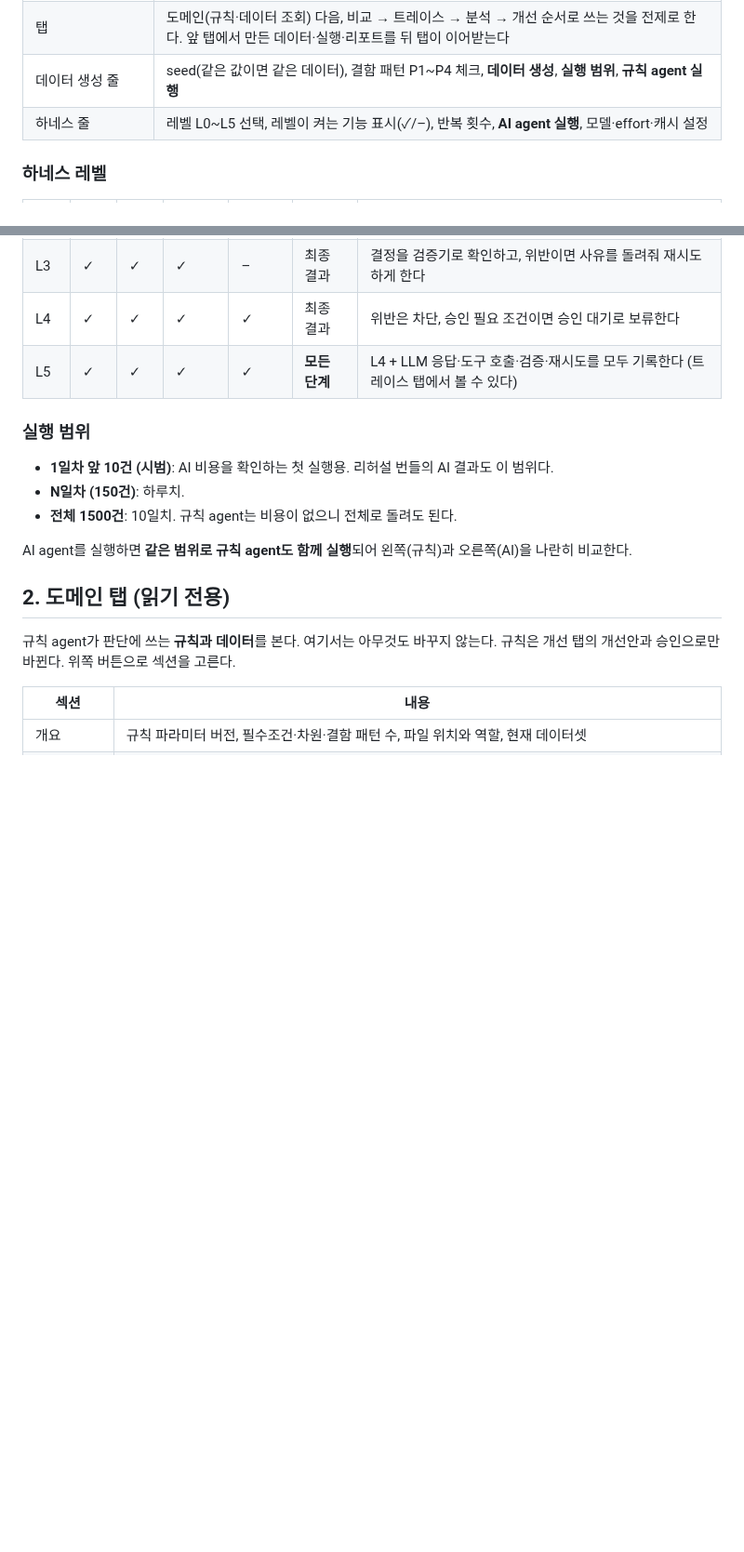
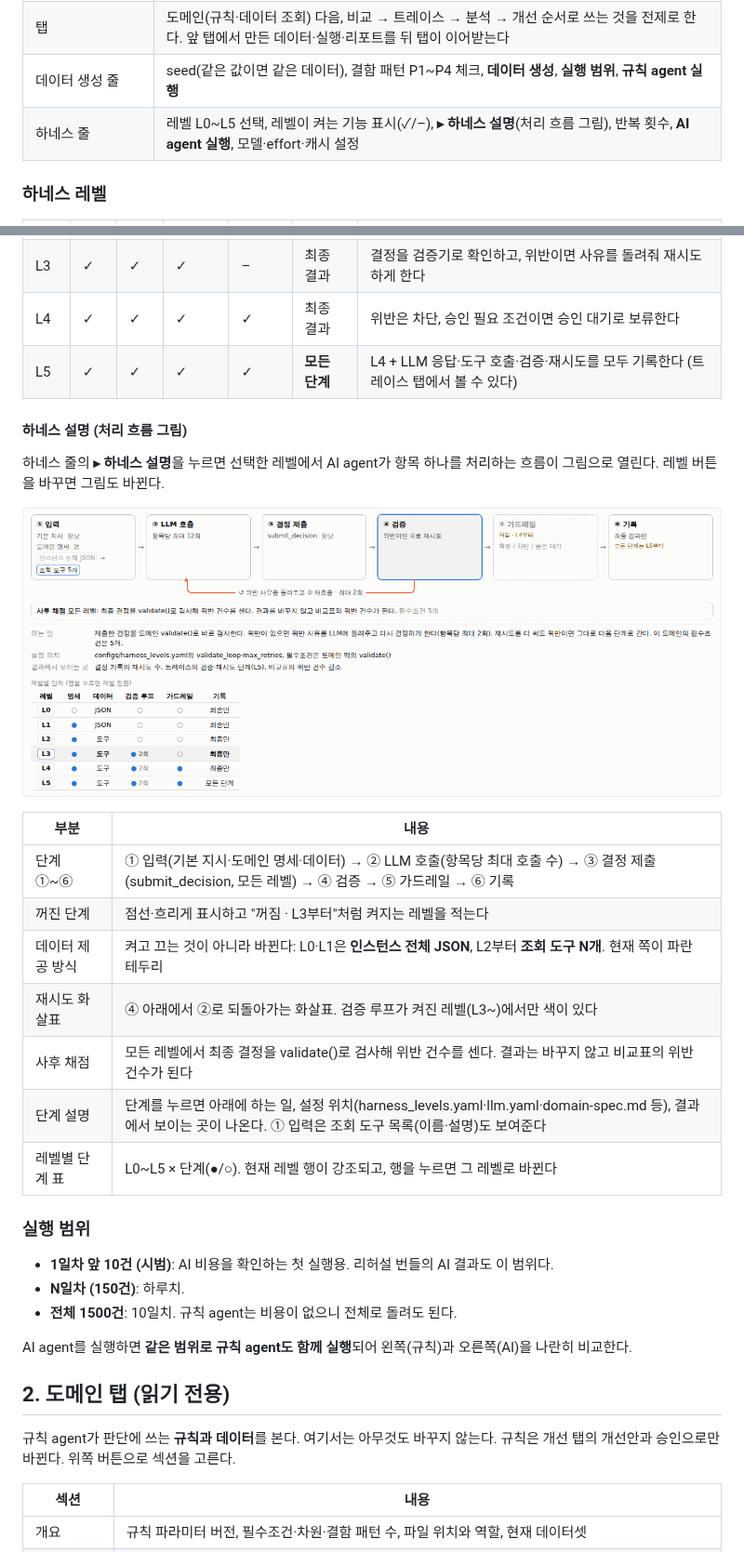
Before and after one commit to suhyoungjoon/optimization-agent-harness, a Markdown page: docs/ui-guide.md, 2 parts joined by grey strips. Shown at 93% size. Rendered like a GitHub page; pictures changed too: docs/images/ui/11-harness-pipeline.png (added); blank space fills up the shorter version.

```diff
--- a/docs/ui-guide.md
+++ b/docs/ui-guide.md
@@ -18,7 +18,7 @@ python -m api.main --demo demo/rehearsal        # http://127.0.0.1:8000
 | 상단 배너 (시연 모드일 때만) | AI 결과를 저장된 실행에서 재생 중이라는 표시, 번들 정보, **재생 가능한 AI 실행 목록**(데이터셋·레벨·건수) |
 | 탭 | 도메인(규칙·데이터 조회) 다음, 비교 → 트레이스 → 분석 → 개선 순서로 쓰는 것을 전제로 한다. 앞 탭에서 만든 데이터·실행·리포트를 뒤 탭이 이어받는다 |
 | 데이터 생성 줄 | seed(같은 값이면 같은 데이터), 결함 패턴 P1~P4 체크, **데이터 생성**, **실행 범위**, **규칙 agent 실행** |
-| 하네스 줄 | 레벨 L0~L5 선택, 레벨이 켜는 기능 표시(✓/–), 반복 횟수, **AI agent 실행**, 모델·effort·캐시 설정 |
+| 하네스 줄 | 레벨 L0~L5 선택, 레벨이 켜는 기능 표시(✓/–), **▸ 하네스 설명**(처리 흐름 그림), 반복 횟수, **AI agent 실행**, 모델·effort·캐시 설정 |
 
 ### 하네스 레벨
 
@@ -30,6 +30,22 @@ python -m api.main --demo demo/rehearsal        # http://127.0.0.1:8000
 | L3 | ✓ | ✓ | ✓ | – | 최종 결과 | 결정을 검증기로 확인하고, 위반이면 사유를 돌려줘 재시도하게 한다 |
 | L4 | ✓ | ✓ | ✓ | ✓ | 최종 결과 | 위반은 차단, 승인 필요 조건이면 승인 대기로 보류한다 |
 | L5 | ✓ | ✓ | ✓ | ✓ | **모든 단계** | L4 + LLM 응답·도구 호출·검증·재시도를 모두 기록한다 (트레이스 탭에서 볼 수 있다) |
+
+#### 하네스 설명 (처리 흐름 그림)
+
+하네스 줄의 **▸ 하네스 설명**을 누르면 선택한 레벨에서 AI agent가 항목 하나를 처리하는 흐름이 그림으로 열린다. 레벨 버튼을 바꾸면 그림도 바뀐다.
+
+![하네스 처리 흐름 (L3)](images/ui/11-harness-pipeline.png)
+
+| 부분 | 내용 |
+|---|---|
+| 단계 ①~⑥ | ① 입력(기본 지시·도메인 명세·데이터) → ② LLM 호출(항목당 최대 호출 수) → ③ 결정 제출(submit_decision, 모든 레벨) → ④ 검증 → ⑤ 가드레일 → ⑥ 기록 |
+| 꺼진 단계 | 점선·흐리게 표시하고 "꺼짐 · L3부터"처럼 켜지는 레벨을 적는다 |
+| 데이터 제공 방식 | 켜고 끄는 것이 아니라 바뀐다: L0·L1은 **인스턴스 전체 JSON**, L2부터 **조회 도구 N개**. 현재 쪽이 파란 테두리 |
+| 재시도 화살표 | ④ 아래에서 ②로 되돌아가는 화살표. 검증 루프가 켜진 레벨(L3~)에서만 색이 있다 |
+| 사후 채점 | 모든 레벨에서 최종 결정을 validate()로 검사해 위반 건수를 센다. 결과는 바꾸지 않고 비교표의 위반 건수가 된다 |
+| 단계 설명 | 단계를 누르면 아래에 하는 일, 설정 위치(harness_levels.yaml·llm.yaml·domain-spec.md 등), 결과에서 보이는 곳이 나온다. ① 입력은 조회 도구 목록(이름·설명)도 보여준다 |
+| 레벨별 단계 표 | L0~L5 × 단계(●/○). 현재 레벨 행이 강조되고, 행을 누르면 그 레벨로 바뀐다 |
 
 ### 실행 범위
 
```
Also changed, not shown: README.md (+1 -0 lines), docs/plan.md (+1 -1 lines), 6 other files.
